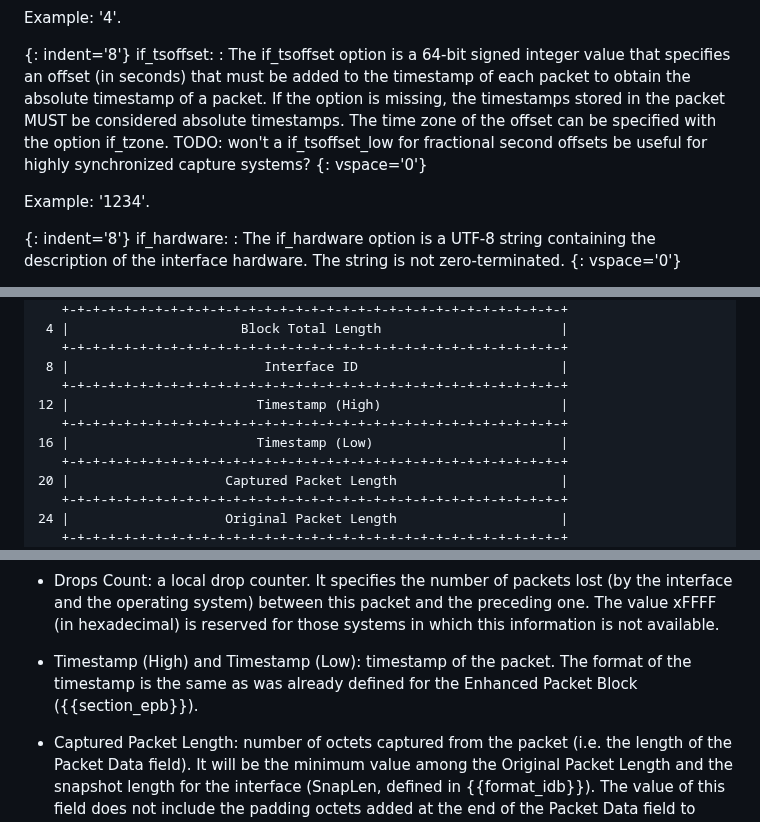
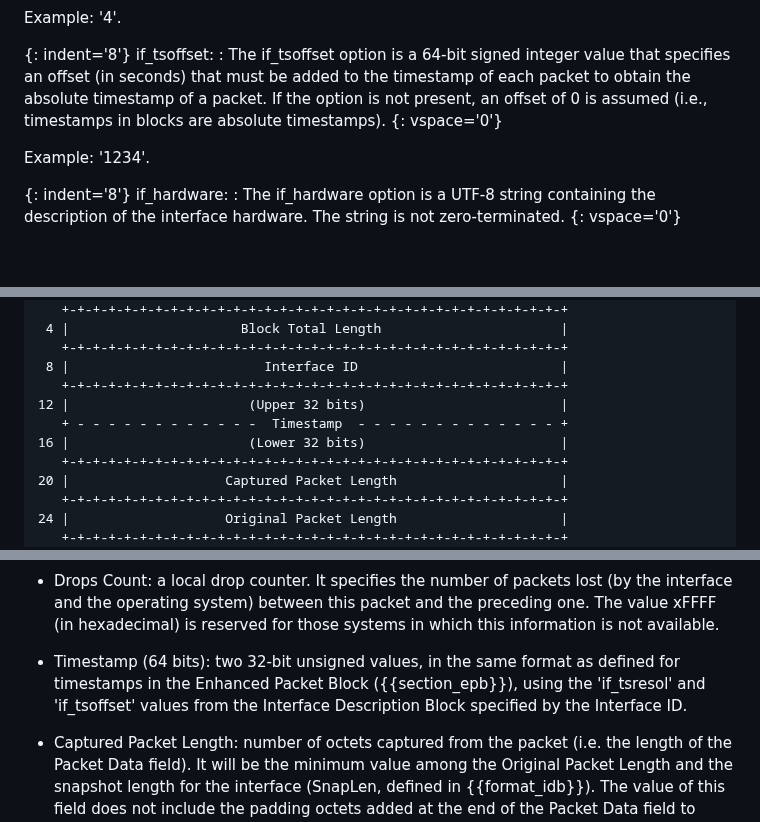
Before and after one commit to IETF-OPSAWG-WG/draft-ietf-opsawg-pcap, a Markdown page: draft-ietf-opsawg-pcapng.md, 3 parts joined by grey strips. Rendered like a GitHub page; blank space fills up the shorter version.

```diff
--- a/draft-ietf-opsawg-pcapng.md
+++ b/draft-ietf-opsawg-pcapng.md
@@ -1150,12 +1150,8 @@ if_tsoffset:
   if_tsoffset option is a 64-bit signed integer value that
   specifies an offset (in seconds) that must be added to the
   timestamp of each packet to obtain the absolute timestamp of
-  a packet. If the option is missing, the timestamps stored
-  in the packet MUST be considered absolute timestamps.  The
-  time zone of the offset can be specified with the option
-  if_tzone. TODO: won't a if_tsoffset_low for fractional
-  second offsets be useful for highly synchronized capture
-  systems?
+  a packet. If the option is not present, an offset of 0 is assumed
+  (i.e., timestamps in blocks are absolute timestamps).
 {: vspace='0'}
 
 Example: '1234'.
@@ -1250,9 +1246,9 @@ obsolete, [Packet Block](#appendix_pb):
    +-+-+-+-+-+-+-+-+-+-+-+-+-+-+-+-+-+-+-+-+-+-+-+-+-+-+-+-+-+-+-+-+
  8 |                         Interface ID                          |
    +-+-+-+-+-+-+-+-+-+-+-+-+-+-+-+-+-+-+-+-+-+-+-+-+-+-+-+-+-+-+-+-+
-12 |                        Timestamp (High)                       |
-   +-+-+-+-+-+-+-+-+-+-+-+-+-+-+-+-+-+-+-+-+-+-+-+-+-+-+-+-+-+-+-+-+
-16 |                        Timestamp (Low)                        |
+12 |                       (Upper 32 bits)                         |
+   + - - - - - - - - - - - -  Timestamp  - - - - - - - - - - - - - +
+16 |                       (Lower 32 bits)                         |
    +-+-+-+-+-+-+-+-+-+-+-+-+-+-+-+-+-+-+-+-+-+-+-+-+-+-+-+-+-+-+-+-+
 20 |                    Captured Packet Length                     |
    +-+-+-+-+-+-+-+-+-+-+-+-+-+-+-+-+-+-+-+-+-+-+-+-+-+-+-+-+-+-+-+-+
@@ -2566,9 +2568,10 @@ The Packet Block has the following fields:
   is reserved for those systems in which this information is not
   available.
 
-* Timestamp (High) and Timestamp (Low): timestamp of the packet.
-  The format of the timestamp is the same as was already defined
-  for the Enhanced Packet Block ({{section_epb}}).
+* Timestamp (64 bits): two 32-bit unsigned values, in the same format
+  as defined for timestamps in the Enhanced Packet Block ({{section_epb}}),
+  using the 'if_tsresol' and 'if_tsoffset' values from the Interface
+  Description Block specified by the Interface ID.
 
 * Captured Packet Length: number of octets captured from the
   packet (i.e. the length of the Packet Data field). It will be the
```
Also changed, not shown: other parts of draft-ietf-opsawg-pcapng.md (+44 -38 lines).
